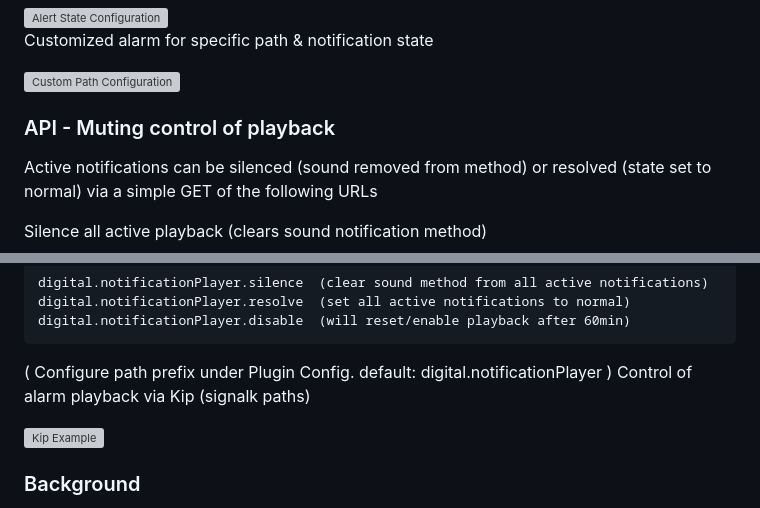
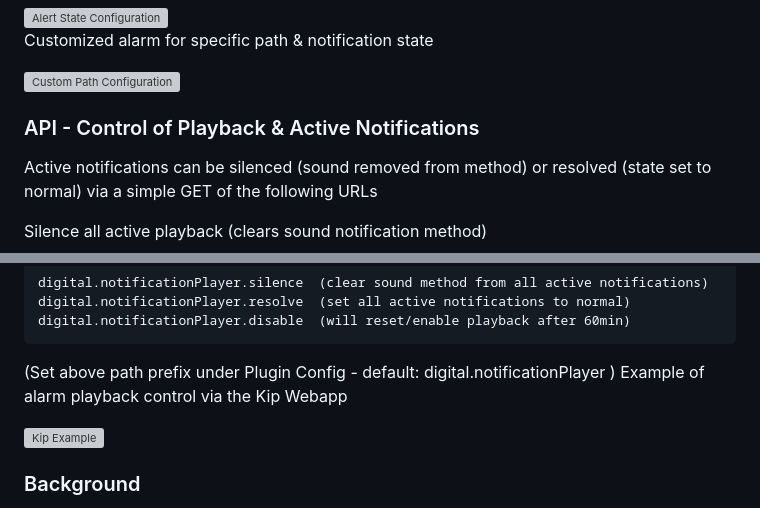
Before and after one commit to davidsanner/signalk-notification-player, a Markdown page: README.md, 2 parts joined by grey strips. Rendered like a GitHub page; grey boxes are pictures that could not be loaded.

Commit message:
update API description

````diff
--- a/README.md
+++ b/README.md
@@ -20,7 +20,7 @@ Customized alarm for specific path & notification state
 <img width="600" alt="Custom Path Configuration" src="https://github.com/user-attachments/assets/3232464b-4594-4447-b201-481dc60d3967" />
 
 
-### API - Muting control of playback
+### API - Control of Playback & Active Notifications
 Active notifications can be silenced (sound removed from method) or resolved (state set to normal) via a simple GET of the following URLs
 
 Silence all active playback (clears sound notification method)
@@ -53,8 +53,8 @@ digital.notificationPlayer.silence  (clear sound method from all active notifica
 digital.notificationPlayer.resolve  (set all active notifications to normal)
 digital.notificationPlayer.disable  (will reset/enable playback after 60min)
 ```
-( Configure path prefix under Plugin Config.  default: digital.notificationPlayer )
-Control of alarm playback via Kip (signalk paths)
+(Set above path prefix under Plugin Config - default: digital.notificationPlayer )
+Example of alarm playback control via the Kip Webapp
 
 <img width="280" alt="Kip Example" src="https://github.com/user-attachments/assets/8c960cf9-0afe-46bc-995f-a078f06c7a0d" />
 
````
